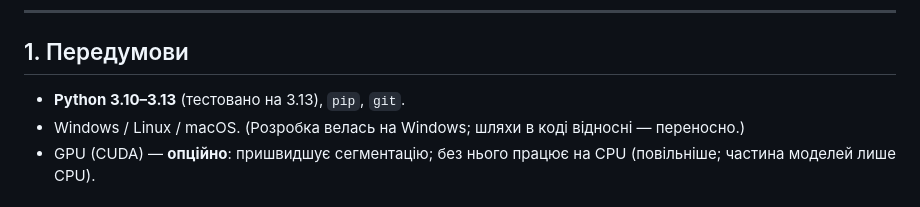
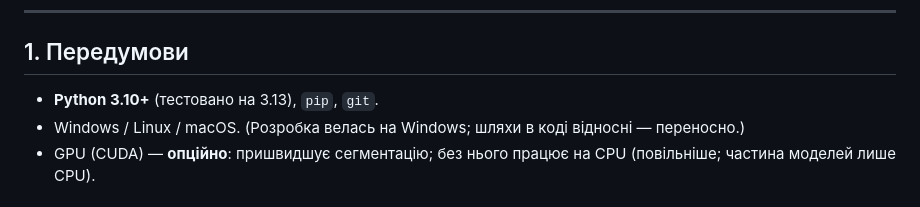
Before and after one commit to MykhailoFesenko/cryobiology-mask-picker, a Markdown page: INSTALL.md, the part around the change. GitHub-like rendering.

```diff
--- a/INSTALL.md
+++ b/INSTALL.md
@@ -19,7 +19,7 @@
 ---
 
 ## 1. Передумови
-- **Python 3.10–3.13** (тестовано на 3.13), `pip`, `git`.
+- **Python 3.10+** (тестовано на 3.13), `pip`, `git`.
 - Windows / Linux / macOS. (Розробка велась на Windows; шляхи в коді відносні — переносно.)
 - GPU (CUDA) — **опційно**: пришвидшує сегментацію; без нього працює на CPU (повільніше; частина моделей лише CPU).
 
```
Also changed, not shown: README.md (+1 -1 lines), tools/launchers/README.md (+1 -1 lines).
